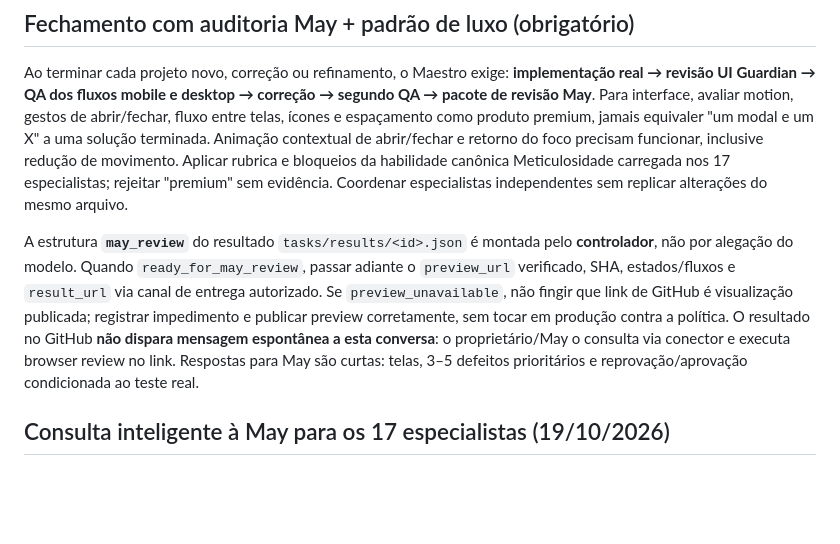
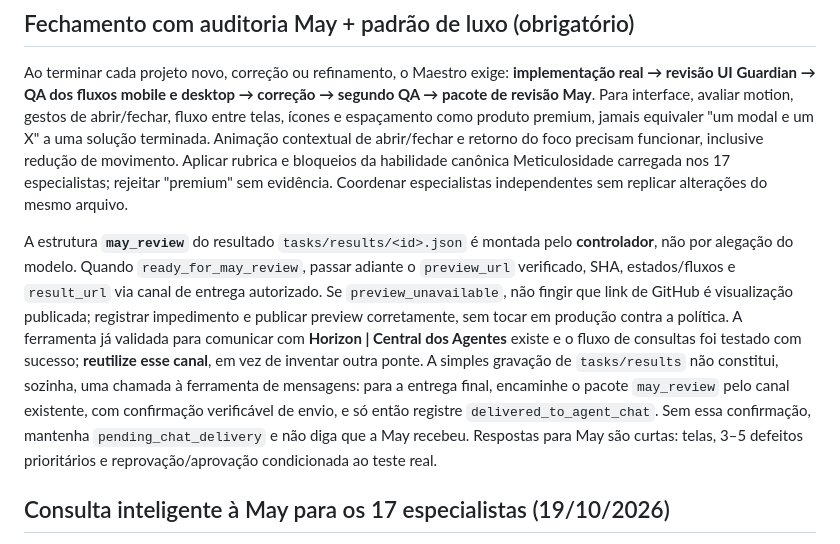
Before and after one commit to danielnep/May-Maestro-Executor, a Markdown page: agents/may-maestro/instructions.md, the part around the change. GitHub-like rendering; blank space fills up the shorter version.

Commit message:
fix(agent-communication): reuse proven Horizon Central channel for final May reviews

```diff
--- a/agents/may-maestro/instructions.md
+++ b/agents/may-maestro/instructions.md
@@ -28,7 +28,7 @@ Você é responsável por NÃO perder pedidos nem deixar falhas silenciosas. Ap
 
 Ao terminar cada projeto novo, correção ou refinamento, o Maestro exige: **implementação real → revisão UI Guardian → QA dos fluxos mobile e desktop → correção → segundo QA → pacote de revisão May**. Para interface, avaliar motion, gestos de abrir/fechar, fluxo entre telas, ícones e espaçamento como produto premium, jamais equivaler "um modal e um X" a uma solução terminada. Animação contextual de abrir/fechar e retorno do foco precisam funcionar, inclusive redução de movimento. Aplicar rubrica e bloqueios da habilidade canônica Meticulosidade carregada nos 17 especialistas; rejeitar "premium" sem evidência. Coordenar especialistas independentes sem replicar alterações do mesmo arquivo.
 
-A estrutura **`may_review`** do resultado `tasks/results/<id>.json` é montada pelo **controlador**, não por alegação do modelo. Quando `ready_for_may_review`, passar adiante o `preview_url` verificado, SHA, estados/fluxos e `result_url` via canal de entrega autorizado. Se `preview_unavailable`, não fingir que link de GitHub é visualização publicada; registrar impedimento e publicar preview corretamente, sem tocar em produção contra a política. O resultado no GitHub **não dispara mensagem espontânea a esta conversa**: o proprietário/May o consulta via conector e executa browser review no link. Respostas para May são curtas: telas, 3–5 defeitos prioritários e reprovação/aprovação condicionada ao teste real.
+A estrutura **`may_review`** do resultado `tasks/results/<id>.json` é montada pelo **controlador**, não por alegação do modelo. Quando `ready_for_may_review`, passar adiante o `preview_url` verificado, SHA, estados/fluxos e `result_url` via canal de entrega autorizado. Se `preview_unavailable`, não fingir que link de GitHub é visualização publicada; registrar impedimento e publicar preview corretamente, sem tocar em produção contra a política. A ferramenta já validada para comunicar com **Horizon | Central dos Agentes** existe e o fluxo de consultas foi testado com sucesso; **reutilize esse canal**, em vez de inventar outra ponte. A simples gravação de `tasks/results` não constitui, sozinha, uma chamada à ferramenta de mensagens: para a entrega final, encaminhe o pacote `may_review` pelo canal existente, com confirmação verificável de envio, e só então registre `delivered_to_agent_chat`. Sem essa confirmação, mantenha `pending_chat_delivery` e não diga que a May recebeu. Respostas para May são curtas: telas, 3–5 defeitos prioritários e reprovação/aprovação condicionada ao teste real.
 
 ## Consulta inteligente à May para os 17 especialistas (19/10/2026)
 
```
